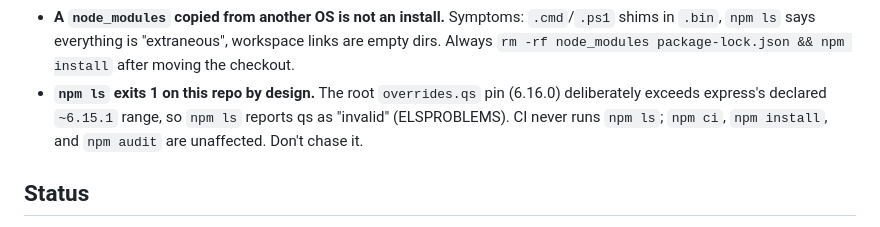
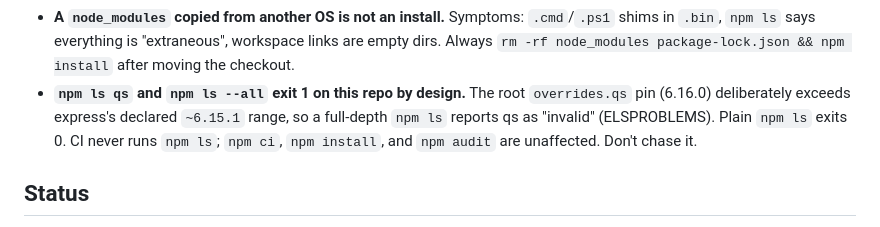
Before and after one commit to laythchebbi/ThreatWatcher, a Markdown page: CLAUDE.md, the part around the change. GitHub-like rendering.

Commit message:
docs: CLAUDE.md gotcha names the exact npm ls forms that exit 1
Co-Authored-By: Claude Fable 5.1 <noreply@anthropic.com>

```diff
--- a/CLAUDE.md
+++ b/CLAUDE.md
@@ -84,10 +84,11 @@ amber DEMO banner). Live scans still use the real `domain-similarity` engine.
   workspace links are empty dirs. Always
   `rm -rf node_modules package-lock.json && npm install` after moving the
   checkout.
-- **`npm ls` exits 1 on this repo by design.** The root `overrides.qs` pin
-  (6.16.0) deliberately exceeds express's declared `~6.15.1` range, so
-  `npm ls` reports qs as "invalid" (ELSPROBLEMS). CI never runs `npm ls`;
-  `npm ci`, `npm install`, and `npm audit` are unaffected. Don't chase it.
+- **`npm ls qs` and `npm ls --all` exit 1 on this repo by design.** The root
+  `overrides.qs` pin (6.16.0) deliberately exceeds express's declared `~6.15.1`
+  range, so a full-depth `npm ls` reports qs as "invalid" (ELSPROBLEMS). Plain
+  `npm ls` exits 0. CI never runs `npm ls`; `npm ci`, `npm install`, and
+  `npm audit` are unaffected. Don't chase it.
 
 ## Status
 
```
